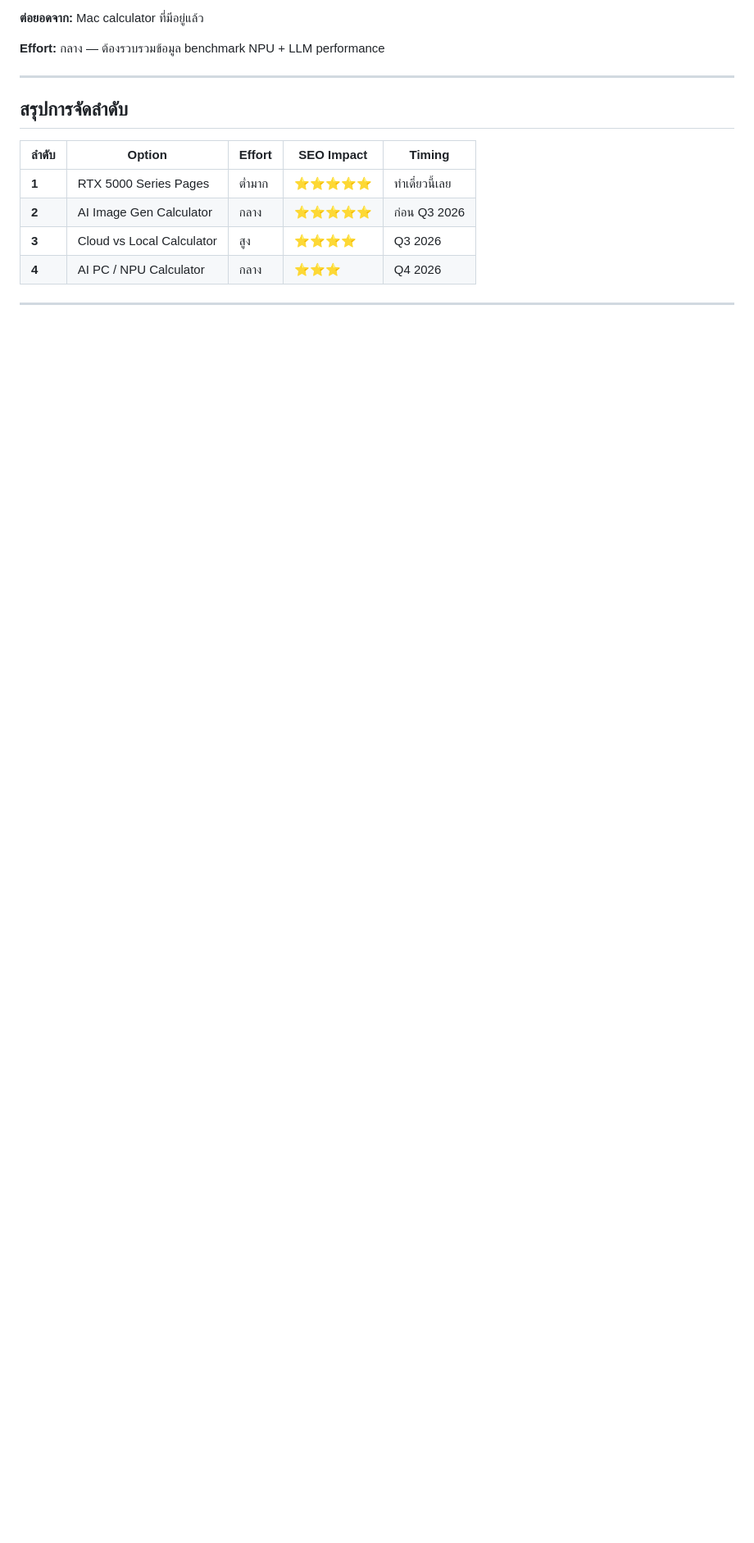
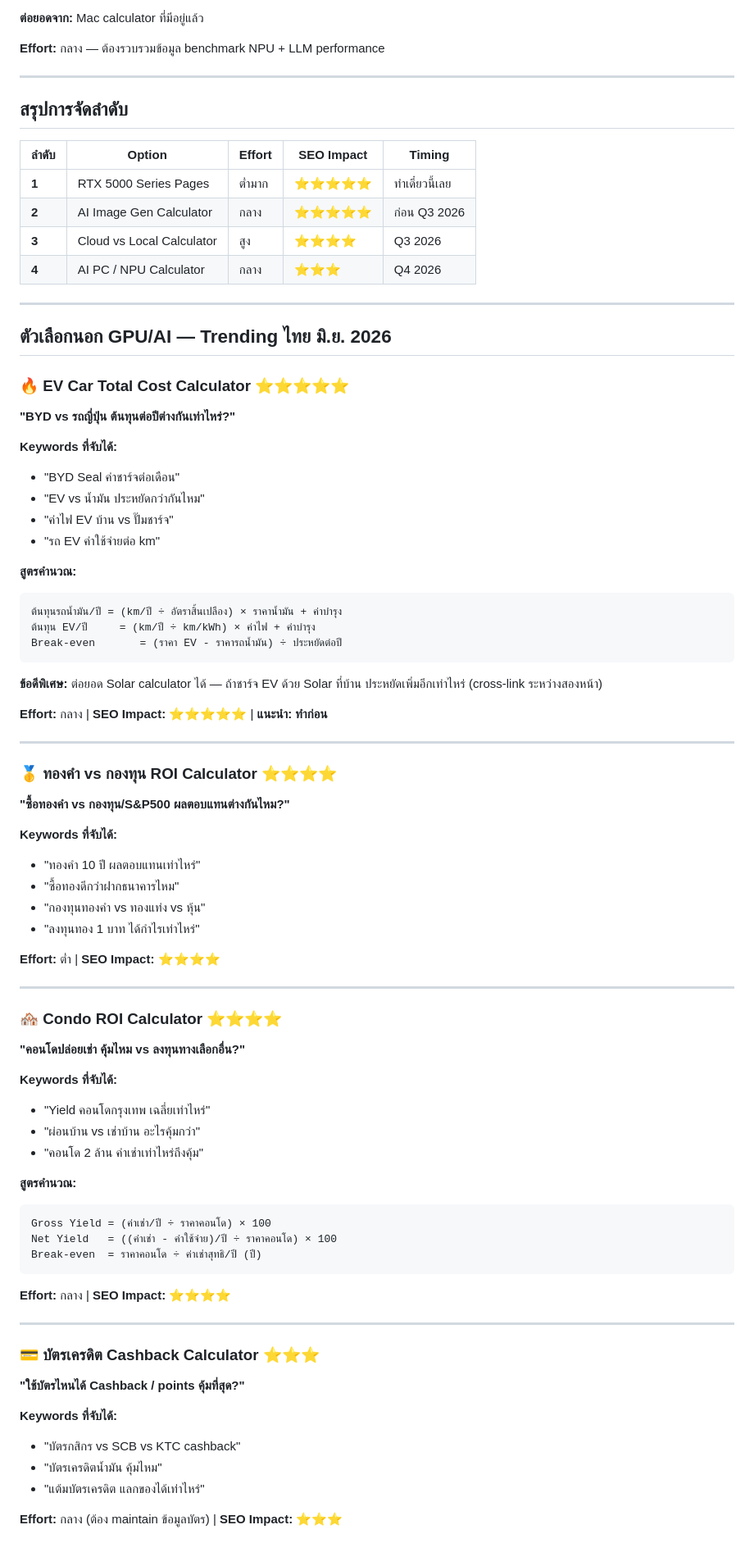
Before and after one commit to tongarclub/compair-website, a Markdown page: desgin/next-features-roadmap.md, the part around one of its changes. Shown at 82% size. GitHub-like rendering; blank space fills up the shorter version.

Commit message:
docs: add non-AI trending topics section to roadmap (EV, Gold, Condo, Credit Card)
Co-authored-by: Cursor <cursoragent@cursor.com>

````diff
--- a/desgin/next-features-roadmap.md
+++ b/desgin/next-features-roadmap.md
@@ -129,3 +129,69 @@ Break-even = ราคา GPU / (ค่า cloud/ชั่วโมง - ค่
 
 ---
 
+## ตัวเลือกนอก GPU/AI — Trending ไทย มิ.ย. 2026
+
+### 🔥 EV Car Total Cost Calculator ⭐⭐⭐⭐⭐
+**"BYD vs รถญี่ปุ่น ต้นทุนต่อปีต่างกันเท่าไหร่?"**
+
+**Keywords ที่จับได้:**
+- "BYD Seal ค่าชาร์จต่อเดือน"
+- "EV vs น้ำมัน ประหยัดกว่ากันไหม"
+- "ค่าไฟ EV บ้าน vs ปั๊มชาร์จ"
+- "รถ EV ค่าใช้จ่ายต่อ km"
+
+**สูตรคำนวณ:**
+```
+ต้นทุนรถน้ำมัน/ปี = (km/ปี ÷ อัตราสิ้นเปลือง) × ราคาน้ำมัน + ค่าบำรุง
+ต้นทุน EV/ปี     = (km/ปี ÷ km/kWh) × ค่าไฟ + ค่าบำรุง
+Break-even       = (ราคา EV - ราคารถน้ำมัน) ÷ ประหยัดต่อปี
+```
+
+**ข้อดีพิเศษ:** ต่อยอด Solar calculator ได้ — ถ้าชาร์จ EV ด้วย Solar ที่บ้าน ประหยัดเพิ่มอีกเท่าไหร่ (cross-link ระหว่างสองหน้า)
+
+**Effort:** กลาง | **SEO Impact:** ⭐⭐⭐⭐⭐ | **แนะนำ: ทำก่อน**
+
+---
+
+### 🥇 ทองคำ vs กองทุน ROI Calculator ⭐⭐⭐⭐
+**"ซื้อทองคำ vs กองทุน/S&P500 ผลตอบแทนต่างกันไหม?"**
+
+**Keywords ที่จับได้:**
+- "ทองคำ 10 ปี ผลตอบแทนเท่าไหร่"
+- "ซื้อทองดีกว่าฝากธนาคารไหม"
+- "กองทุนทองคำ vs ทองแท่ง vs หุ้น"
+- "ลงทุนทอง 1 บาท ได้กำไรเท่าไหร่"
+
+**Effort:** ต่ำ | **SEO Impact:** ⭐⭐⭐⭐
+
+---
+
+### 🏘️ Condo ROI Calculator ⭐⭐⭐⭐
+**"คอนโดปล่อยเช่า คุ้มไหม vs ลงทุนทางเลือกอื่น?"**
+
+**Keywords ที่จับได้:**
+- "Yield คอนโดกรุงเทพ เฉลี่ยเท่าไหร่"
+- "ผ่อนบ้าน vs เช่าบ้าน อะไรคุ้มกว่า"
+- "คอนโด 2 ล้าน ค่าเช่าเท่าไหร่ถึงคุ้ม"
+
+**สูตรคำนวณ:**
+```
+Gross Yield = (ค่าเช่า/ปี ÷ ราคาคอนโด) × 100
+Net Yield   = ((ค่าเช่า - ค่าใช้จ่าย)/ปี ÷ ราคาคอนโด) × 100
+Break-even  = ราคาคอนโด ÷ ค่าเช่าสุทธิ/ปี (ปี)
+```
+
+**Effort:** กลาง | **SEO Impact:** ⭐⭐⭐⭐
+
+---
+
+### 💳 บัตรเครดิต Cashback Calculator ⭐⭐⭐
+**"ใช้บัตรไหนได้ Cashback / points คุ้มที่สุด?"**
+
+**Keywords ที่จับได้:**
+- "บัตรกสิกร vs SCB vs KTC cashback"
+- "บัตรเครดิตน้ำมัน คุ้มไหม"
+- "แต้มบัตรเครดิต แลกของได้เท่าไหร่"
+
+**Effort:** กลาง (ต้อง maintain ข้อมูลบัตร) | **SEO Impact:** ⭐⭐⭐
+
````
Also changed, not shown: other parts of desgin/next-features-roadmap.md (+13 -0 lines).
